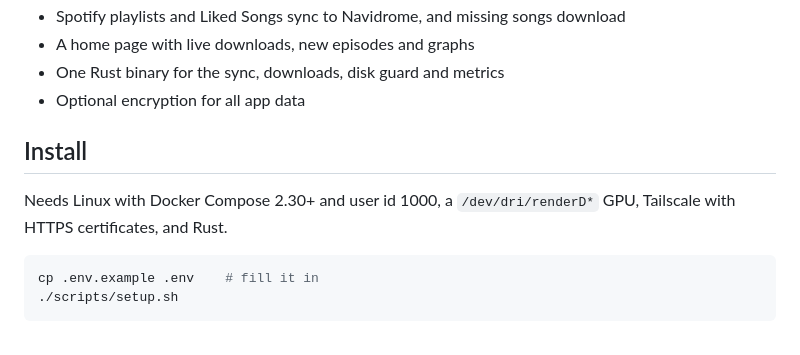
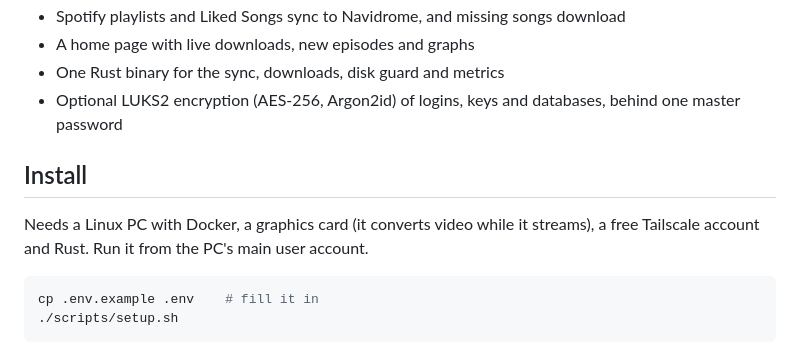
Before and after one commit to ryanzhou147/homelab, a Markdown page: README.md, the part around the change. Drawn GitHub-style.

Commit message:
The README names the encryption and says the requirements plainly

````diff
--- a/README.md
+++ b/README.md
@@ -30,11 +30,11 @@ Your own Netflix and Spotify, running at home.
 - Spotify playlists and Liked Songs sync to Navidrome, and missing songs download
 - A home page with live downloads, new episodes and graphs
 - One Rust binary for the sync, downloads, disk guard and metrics
-- Optional encryption for all app data
+- Optional LUKS2 encryption (AES-256, Argon2id) of logins, keys and databases, behind one master password
 
 ## Install
 
-Needs Linux with Docker Compose 2.30+ and user id 1000, a `/dev/dri/renderD*` GPU, Tailscale with HTTPS certificates, and Rust.
+Needs a Linux PC with Docker, a graphics card (it converts video while it streams), a free Tailscale account and Rust. Run it from the PC's main user account.
 
 ```sh
 cp .env.example .env    # fill it in
````
